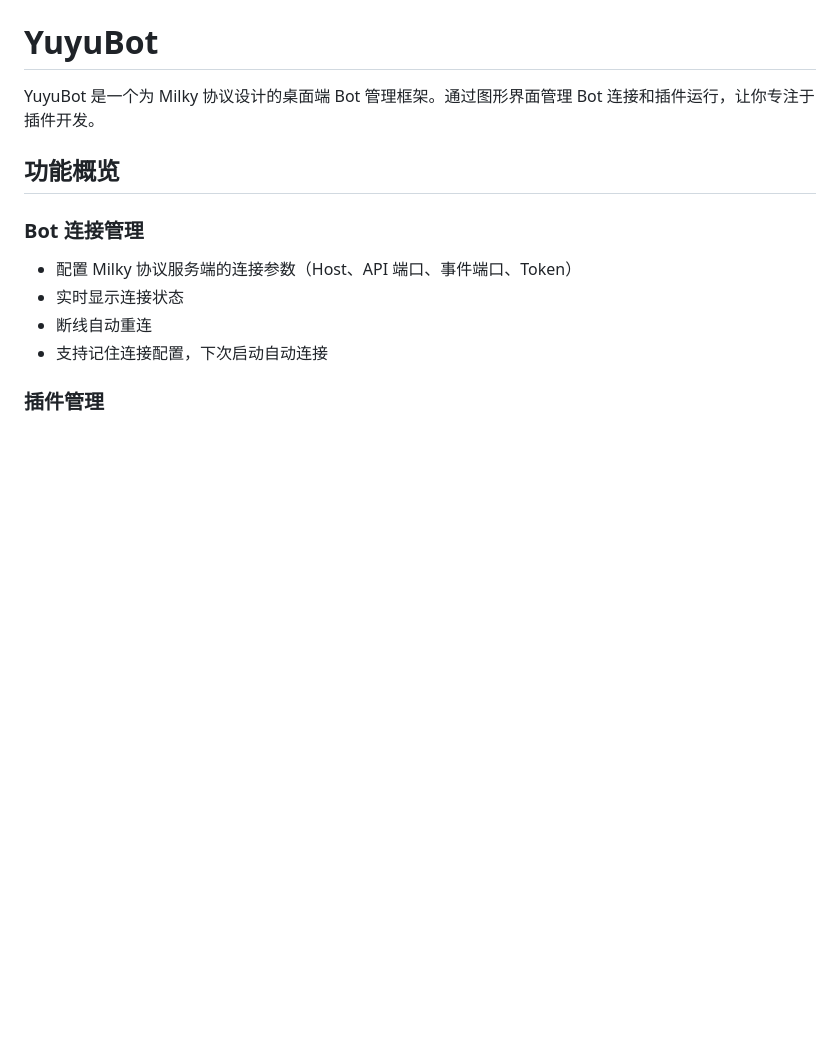
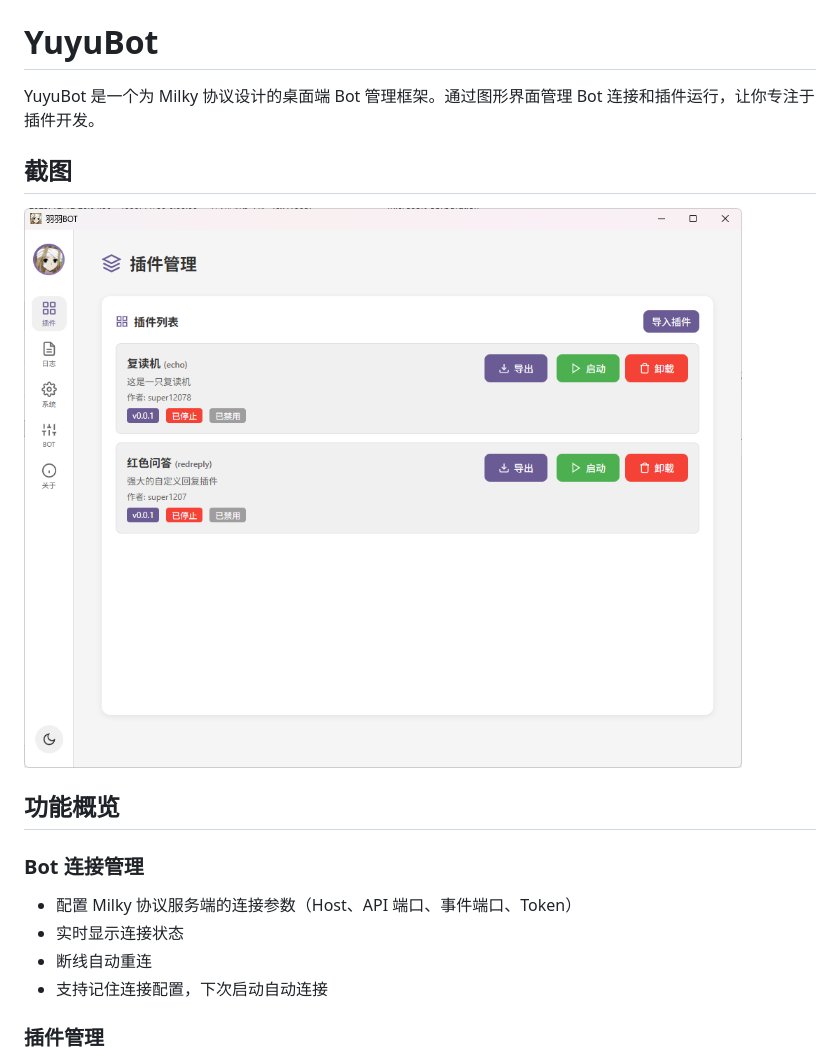
Before and after one commit to xiaoyu19960507/yuyubot, a Markdown page: README.md, the part around the change. GitHub-like rendering; pictures changed too: screenshots/plugins.png (added); blank space fills up the shorter version.

Commit message:
添加截图

```diff
--- a/README.md
+++ b/README.md
@@ -1,6 +1,10 @@
 # YuyuBot
 
 YuyuBot 是一个为 Milky 协议设计的桌面端 Bot 管理框架。通过图形界面管理 Bot 连接和插件运行，让你专注于插件开发。
+
+## 截图
+
+![插件管理](screenshots/plugins.png)
 
 ## 功能概览
 
```
